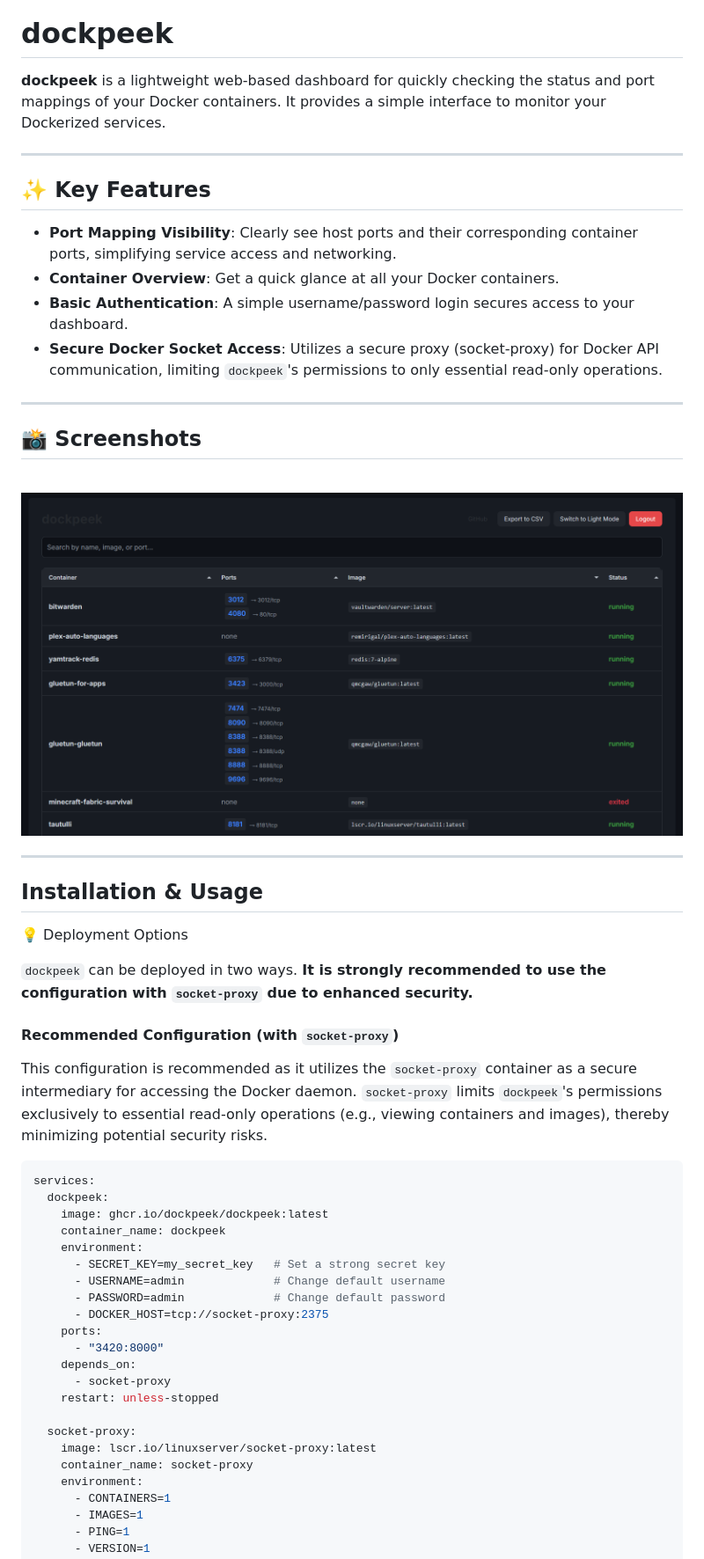
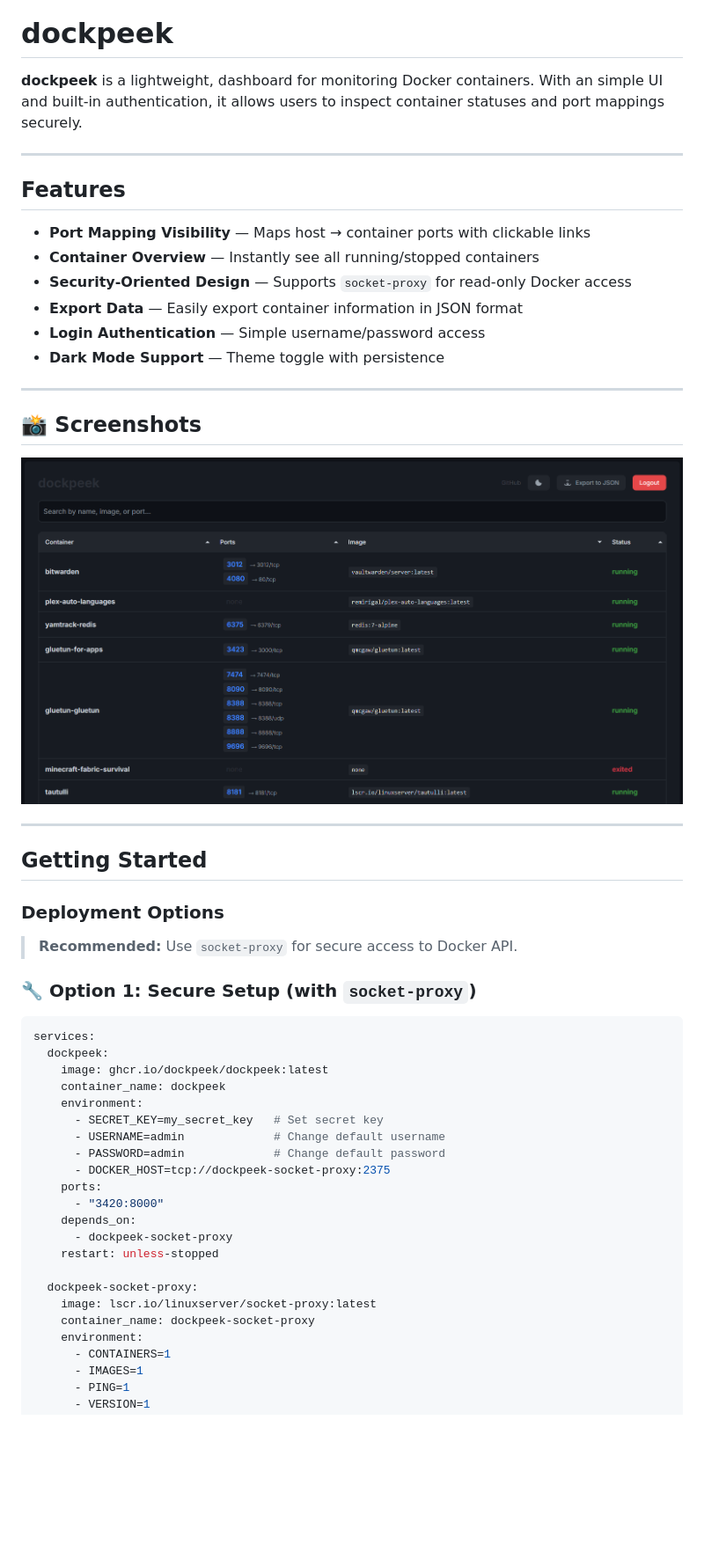
Before and after one commit to n2k/dockpeek, a Markdown page: README.md, the part around the change printed below. Shown: that part at 88% size. Rendered like a GitHub page; pictures changed too: screenshot.png; blank space fills up the shorter version.

Commit message:
styles, readme.md

````diff
--- a/README.md
+++ b/README.md
@@ -2,35 +2,36 @@
 
 # dockpeek
 
-**dockpeek** is a lightweight web-based dashboard for quickly checking the status and port mappings of your Docker containers. It provides a simple interface to monitor your Dockerized services.
+**dockpeek** is a lightweight, dashboard for monitoring Docker containers. With an simple UI and built-in authentication, it allows users to inspect container statuses and port mappings securely.
 
 ---
 
-## ✨ Key Features
+## Features
 
--   **Port Mapping Visibility**: Clearly see host ports and their corresponding container ports, simplifying service access and networking.
--   **Container Overview**: Get a quick glance at all your Docker containers.
--   **Basic Authentication**: A simple username/password login secures access to your dashboard.
--   **Secure Docker Socket Access**: Utilizes a secure proxy (socket-proxy) for Docker API communication, limiting `dockpeek`'s permissions to only essential read-only operations.
+* **Port Mapping Visibility** — Maps host → container ports with clickable links
+* **Container Overview** — Instantly see all running/stopped containers
+* **Security-Oriented Design** — Supports `socket-proxy` for read-only Docker access
+* **Export Data** — Easily export container information in JSON format
+* **Login Authentication** — Simple username/password access
+* **Dark Mode Support** — Theme toggle with persistence
 
 ---
 
 ## 📸 Screenshots
 
 <p align="left">
-  <img src="screenshot.png" alt="Night mode" width="800" />
+  <img src="screenshot.png" alt="Night mode" width="800" />
 </p>
 
 ---
 
-## Installation & Usage
-💡 Deployment Options
+## Getting Started
 
-`dockpeek` can be deployed in two ways. **It is strongly recommended to use the configuration with `socket-proxy` due to enhanced security.**
+### Deployment Options
 
-#### Recommended Configuration (with `socket-proxy`)
+> **Recommended:** Use `socket-proxy` for secure access to Docker API.
 
-This configuration is recommended as it utilizes the `socket-proxy` container as a secure intermediary for accessing the Docker daemon. `socket-proxy` limits `dockpeek`'s permissions exclusively to essential read-only operations (e.g., viewing containers and images), thereby minimizing potential security risks.
+### 🔧 Option 1: Secure Setup (with `socket-proxy`)
 
 ```yaml
 services:
@@ -38,19 +39,19 @@ services:
     image: ghcr.io/dockpeek/dockpeek:latest
     container_name: dockpeek
     environment:
-      - SECRET_KEY=my_secret_key   # Set a strong secret key
+      - SECRET_KEY=my_secret_key   # Set secret key
       - USERNAME=admin             # Change default username
       - PASSWORD=admin             # Change default password
-      - DOCKER_HOST=tcp://socket-proxy:2375
+      - DOCKER_HOST=tcp://dockpeek-socket-proxy:2375
     ports:
       - "3420:8000"
     depends_on:
-      - socket-proxy
+      - dockpeek-socket-proxy
     restart: unless-stopped
 
-  socket-proxy:
+  dockpeek-socket-proxy:
     image: lscr.io/linuxserver/socket-proxy:latest
-    container_name: socket-proxy
+    container_name: dockpeek-socket-proxy
     environment:
       - CONTAINERS=1
       - IMAGES=1
````
Also changed, not shown: other parts of README.md (+3 -4 lines), 1 other file.
